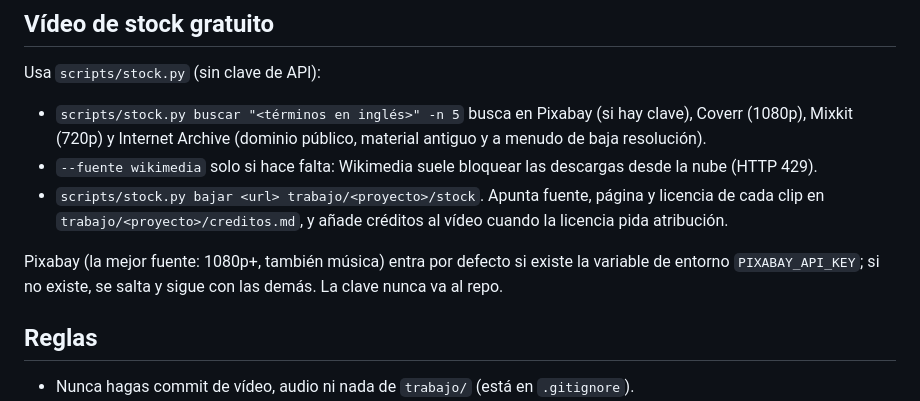
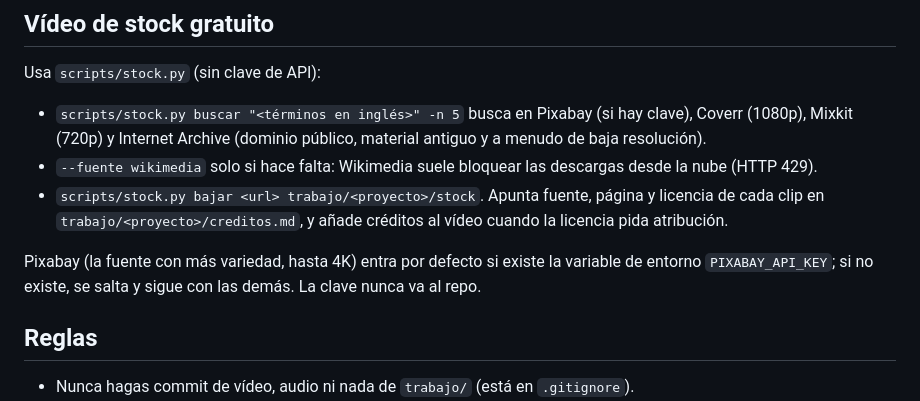
Before and after one commit to Shuzked/Videos-largos, a Markdown page: CLAUDE.md, the part around the change. Drawn GitHub-style.

Commit message:
Corregir descripción de Pixabay en CLAUDE.md
Co-Authored-By: Claude Opus 5.5 <noreply@anthropic.com>
Claude-Session: https://claude.ai/code/session_01XfB1qM7ef1WDHVz41w8PVc

```diff
--- a/CLAUDE.md
+++ b/CLAUDE.md
@@ -38,7 +38,7 @@ Usa `scripts/stock.py` (sin clave de API):
 - `scripts/stock.py bajar <url> trabajo/<proyecto>/stock`.
 Apunta fuente, página y licencia de cada clip en `trabajo/<proyecto>/creditos.md`, y añade créditos al vídeo cuando la licencia pida atribución.
 
-Pixabay (la mejor fuente: 1080p+, también música) entra por defecto si existe la variable de entorno `PIXABAY_API_KEY`; si no existe, se salta y sigue con las demás. La clave nunca va al repo.
+Pixabay (la fuente con más variedad, hasta 4K) entra por defecto si existe la variable de entorno `PIXABAY_API_KEY`; si no existe, se salta y sigue con las demás. La clave nunca va al repo.
 
 ## Reglas
 
```
